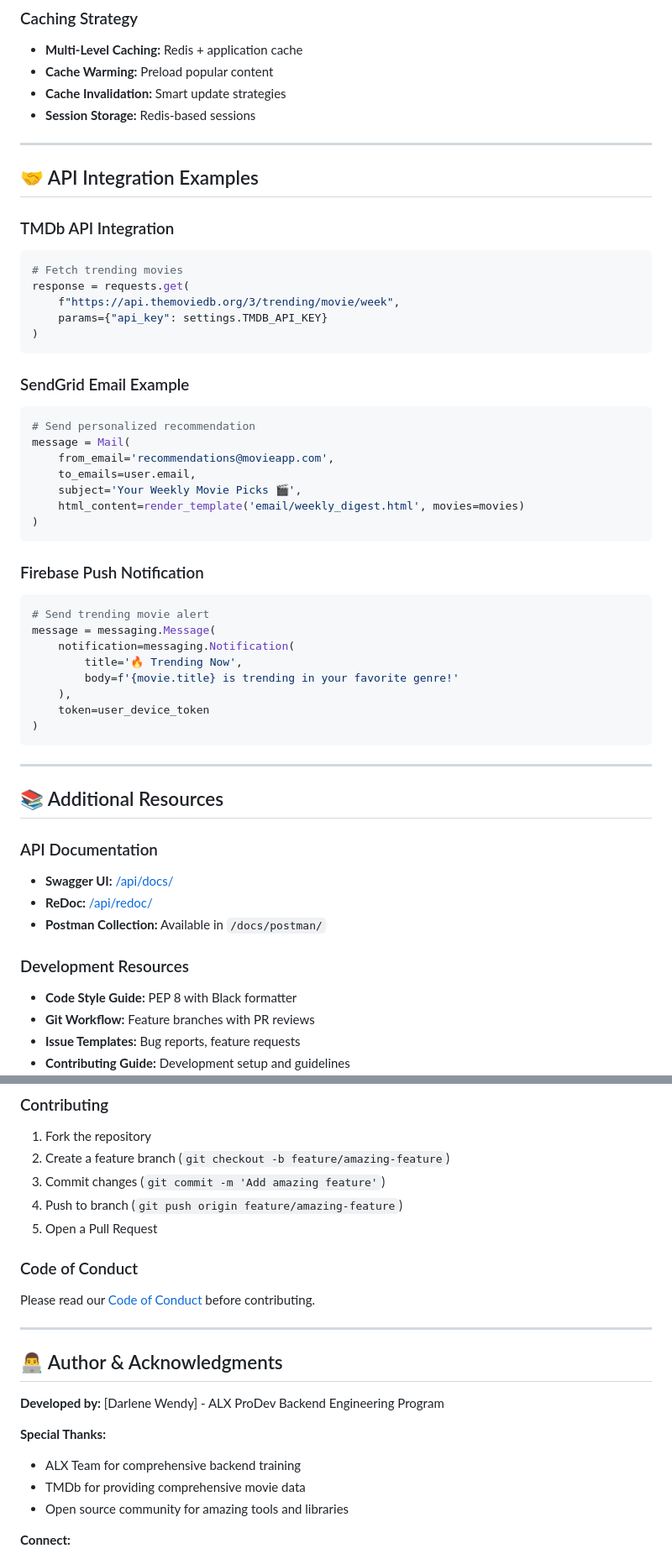
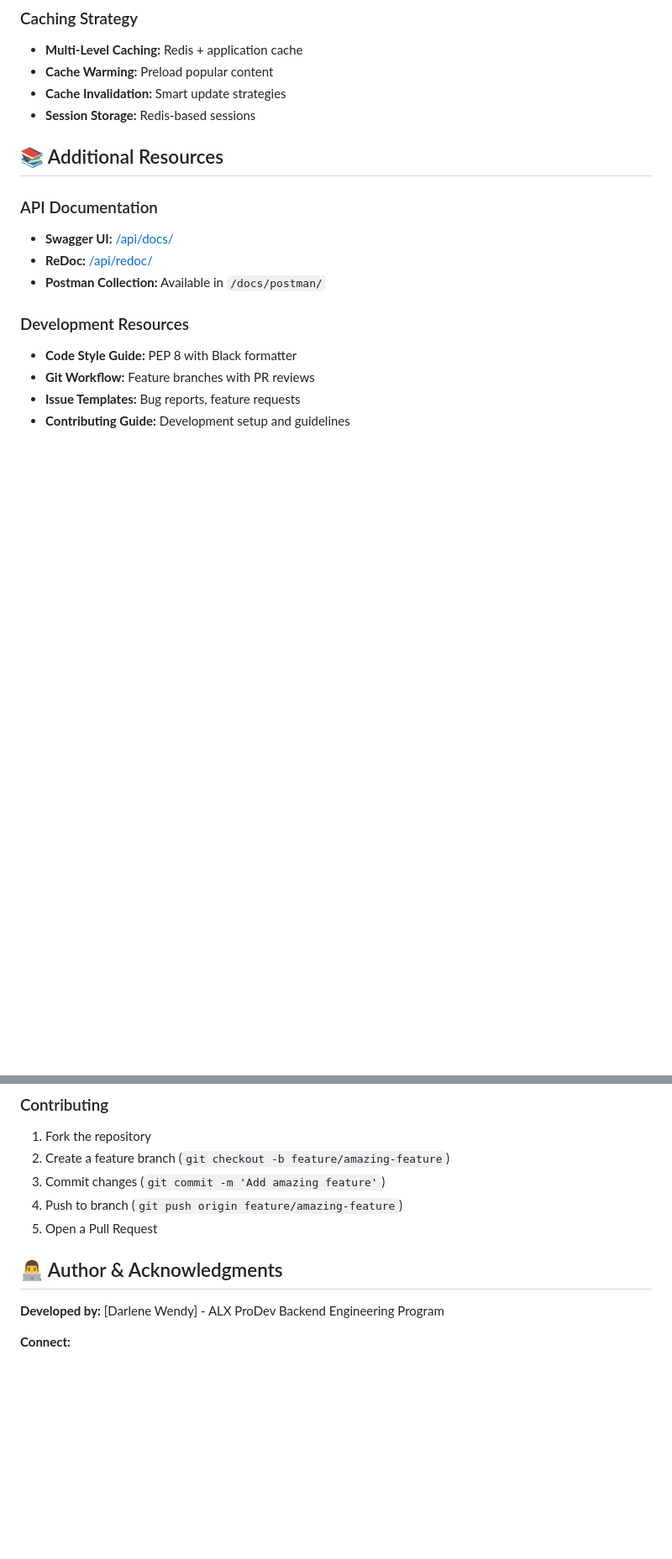
Before and after one commit to Darlene-13/alx-project-nexus, a Markdown page: README.md, 2 parts joined by grey strips. Shown: that part at 84% size. Drawn GitHub-style; blank space fills up the shorter version.

Commit message:
docs: Updated README.md

````diff
--- a/README.md
+++ b/README.md
@@ -410,43 +410,6 @@ docker-compose up -d --build
 - **Cache Invalidation:** Smart update strategies
 - **Session Storage:** Redis-based sessions
 
----
-
-## 🤝 API Integration Examples
-
-### TMDb API Integration
-```python
-# Fetch trending movies
-response = requests.get(
-    f"https://api.themoviedb.org/3/trending/movie/week",
-    params={"api_key": settings.TMDB_API_KEY}
-)
-```
-
-### SendGrid Email Example
-```python
-# Send personalized recommendation
-message = Mail(
-    from_email='recommendations@movieapp.com',
-    to_emails=user.email,
-    subject='Your Weekly Movie Picks 🎬',
-    html_content=render_template('email/weekly_digest.html', movies=movies)
-)
-```
-
-### Firebase Push Notification
-```python
-# Send trending movie alert
-message = messaging.Message(
-    notification=messaging.Notification(
-        title='🔥 Trending Now',
-        body=f'{movie.title} is trending in your favorite genre!'
-    ),
-    token=user_device_token
-)
-```
-
----
 
 ## 📚 Additional Resources
 
@@ -500,19 +463,10 @@ This project is licensed under the MIT License - see the [LICENSE](LICENSE) file
 4. Push to branch (`git push origin feature/amazing-feature`)
 5. Open a Pull Request
 
-### Code of Conduct
-Please read our [Code of Conduct](CODE_OF_CONDUCT.md) before contributing.
-
----
 
 ## 👨‍💻 Author & Acknowledgments
 
 **Developed by:** [Darlene Wendy] - ALX ProDev Backend Engineering Program
-
-**Special Thanks:**
-- ALX Team for comprehensive backend training
-- TMDb for providing comprehensive movie data
-- Open source community for amazing tools and libraries
 
 **Connect:**
 - GitHub: [@Darlene-13](https://github.com/Darlene-13)
````
